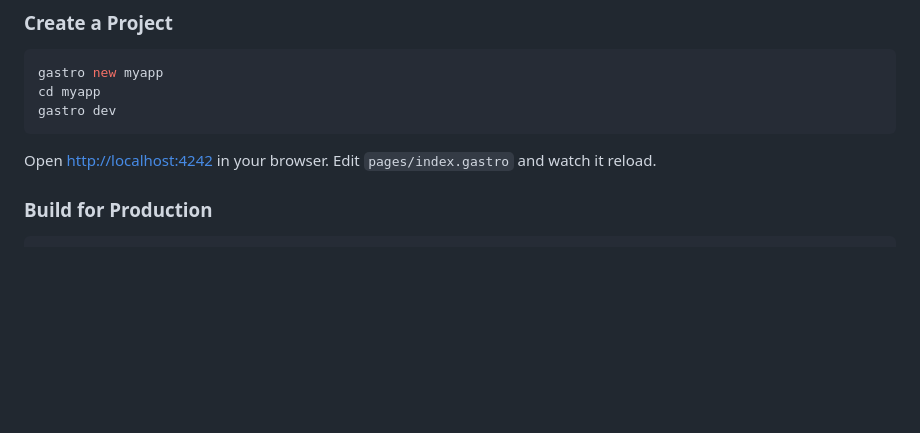
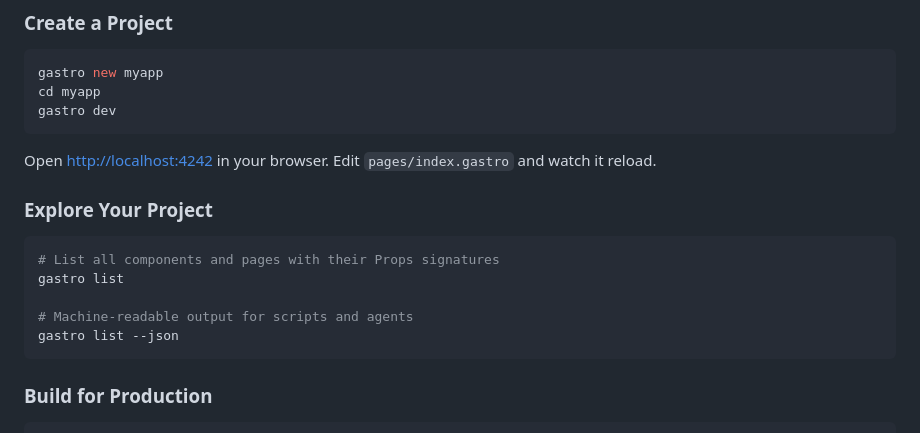
Before and after one commit to andrioid/gastro, a Markdown page: README.md, the part around the change. GitHub-like rendering; blank space fills up the shorter version.

Commit message:
docs: surface gastro list, GASTRO_DEV_ROOT, and optional pages/ in skill, README, and getting-started

````diff
--- a/README.md
+++ b/README.md
@@ -53,6 +53,16 @@ gastro dev
 ```
 
 Open [http://localhost:4242](http://localhost:4242) in your browser. Edit `pages/index.gastro` and watch it reload.
+
+### Explore Your Project
+
+```sh
+# List all components and pages with their Props signatures
+gastro list
+
+# Machine-readable output for scripts and agents
+gastro list --json
+```
 
 ### Build for Production
 
````
Also changed, not shown: docs/getting-started.md (+14 -0 lines), 1 other file.
